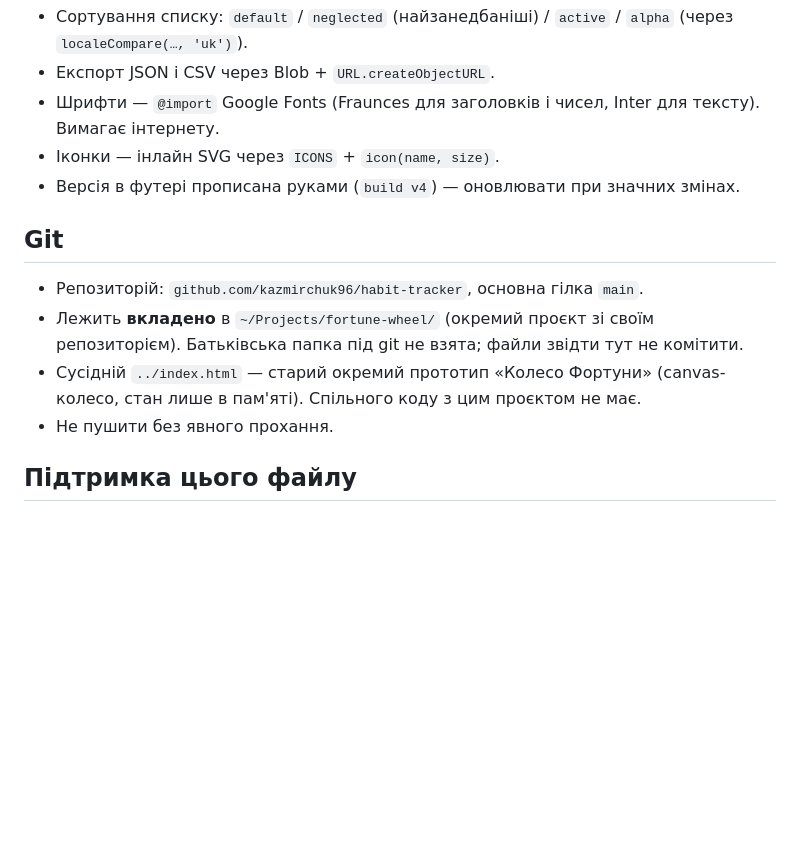
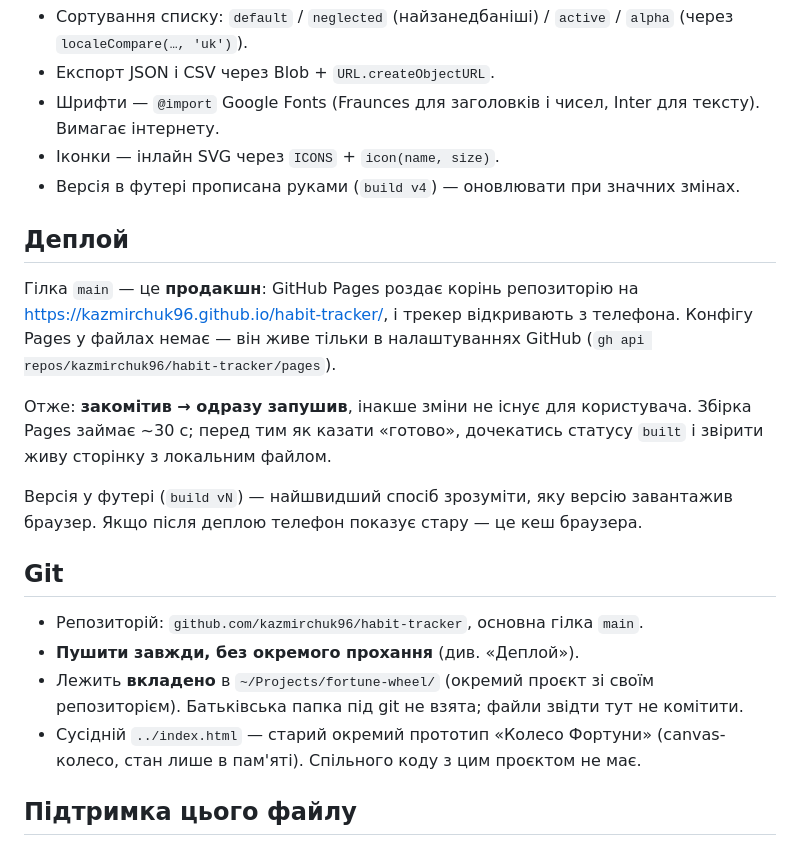
Before and after one commit to kazmirchuk96/habit-tracker, a Markdown page: CLAUDE.md, the part around the change. Drawn GitHub-style; blank space fills up the shorter version.

Commit message:
Document that main is production and must be pushed immediately
Pages serves main from the repo root, so a local commit is invisible to
the phone that actually uses the tracker. The old note said the opposite.

Co-Authored-By: Claude Opus 5 <noreply@anthropic.com>

```diff
--- a/CLAUDE.md
+++ b/CLAUDE.md
@@ -161,14 +161,28 @@ wheelQueue: [habitId]                          // черга «обрано за
 - Іконки — інлайн SVG через `ICONS` + `icon(name, size)`.
 - Версія в футері прописана руками (`build v4`) — оновлювати при значних змінах.
 
+## Деплой
+
+Гілка `main` — це **продакшн**: GitHub Pages роздає корінь репозиторію на
+<https://kazmirchuk96.github.io/habit-tracker/>, і трекер відкривають з телефона.
+Конфігу Pages у файлах немає — він живе тільки в налаштуваннях GitHub
+(`gh api repos/kazmirchuk96/habit-tracker/pages`).
+
+Отже: **закомітив → одразу запушив**, інакше зміни не існує для користувача.
+Збірка Pages займає ~30 с; перед тим як казати «готово», дочекатись статусу
+`built` і звірити живу сторінку з локальним файлом.
+
+Версія у футері (`build vN`) — найшвидший спосіб зрозуміти, яку версію
+завантажив браузер. Якщо після деплою телефон показує стару — це кеш браузера.
+
 ## Git
 
 - Репозиторій: `github.com/kazmirchuk96/habit-tracker`, основна гілка `main`.
+- **Пушити завжди, без окремого прохання** (див. «Деплой»).
 - Лежить **вкладено** в `~/Projects/fortune-wheel/` (окремий проєкт зі своїм
   репозиторієм). Батьківська папка під git не взята; файли звідти тут не комітити.
 - Сусідній `../index.html` — старий окремий прототип «Колесо Фортуни»
   (canvas-колесо, стан лише в пам'яті). Спільного коду з цим проєктом не має.
-- Не пушити без явного прохання.
 
 ## Підтримка цього файлу
 
```
